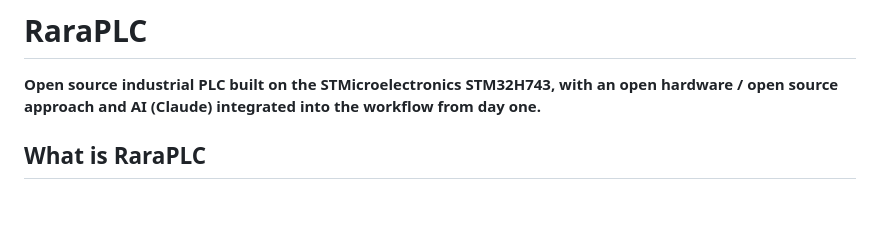
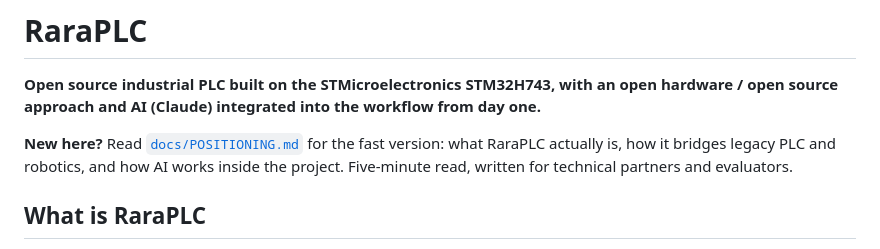
Before and after one commit to jorgefelipechurio/raraplc, a Markdown page: README.md, the part around the change. Drawn GitHub-style; blank space fills up the shorter version.

Commit message:
Add newcomer guidance to README
Added a section for newcomers to guide them to the positioning document.

```diff
--- a/README.md
+++ b/README.md
@@ -3,6 +3,8 @@
 # RaraPLC
 
 **Open source industrial PLC built on the STMicroelectronics STM32H743, with an open hardware / open source approach and AI (Claude) integrated into the workflow from day one.**
+
+**New here?** Read [`docs/POSITIONING.md`](docs/POSITIONING.md) for the fast version: what RaraPLC actually is, how it bridges legacy PLC and robotics, and how AI works inside the project. Five-minute read, written for technical partners and evaluators.
 
 ## What is RaraPLC
 
```
